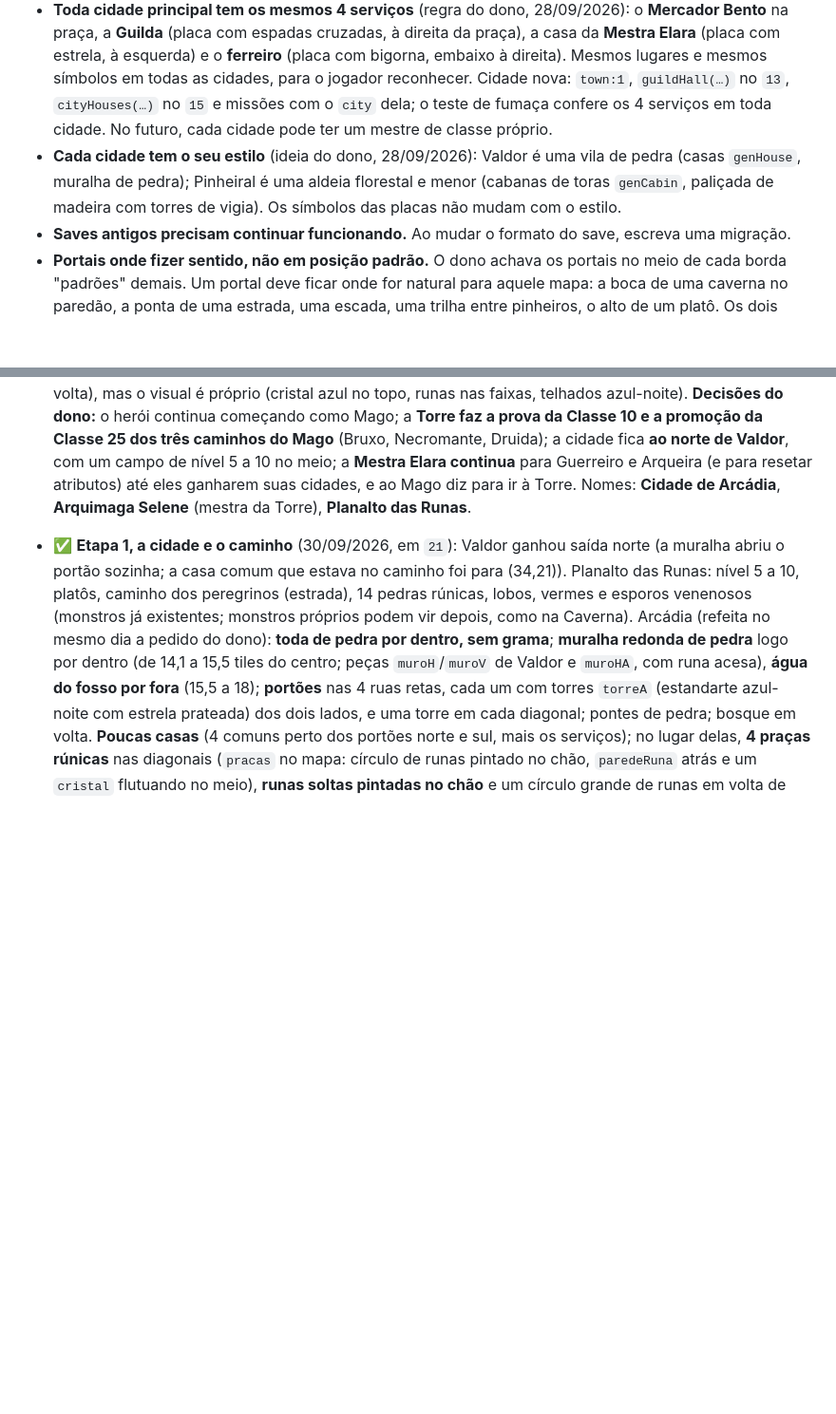
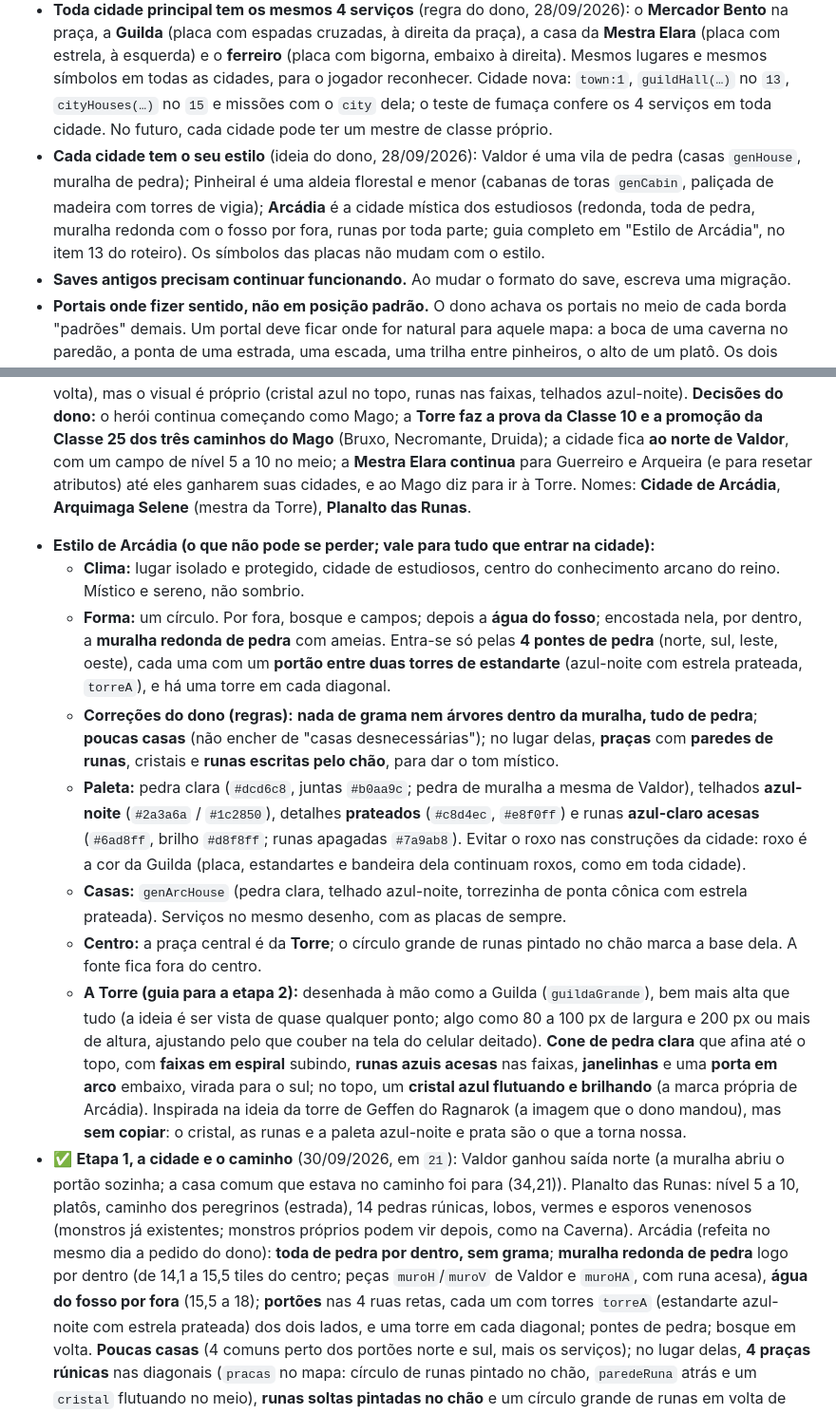
Before and after one commit to adrianpastore/ecos-de-valdoria, a Markdown page: CLAUDE.md, 2 parts joined by grey strips. Shown at 95% size. GitHub-like rendering; blank space fills up the shorter version.

Commit message:
CLAUDE.md: guia de estilo de Arcadia e da Torre
Arcadia entra na regra de estilo das cidades; o item 13 ganha o guia
completo (clima, forma, correcoes do dono, paleta, casas, centro e
como deve ser a Torre).

Co-Authored-By: Claude Opus 5.5 <noreply@anthropic.com>

```diff
--- a/CLAUDE.md
+++ b/CLAUDE.md
@@ -17,7 +17,7 @@ RPG leve de navegador em pixel art, feito para diversão do dono do projeto e, t
 - **Testar antes de entregar.** Sempre rode o teste de fumaça (veja "Testes") antes de dizer que terminou.
 - **Inspirado, não copiado:** mapas e monstros podem lembrar o Ragnarok (clima, papel, faixa de nível), mas nomes e visuais são sempre originais. Nada de "Poring", "Prontera" etc. Folclore público (raposa de nove caudas, duende, totem) pode ser usado livremente.
 - **Toda cidade principal tem os mesmos 4 serviços** (regra do dono, 28/09/2026): o **Mercador Bento** na praça, a **Guilda** (placa com espadas cruzadas, à direita da praça), a casa da **Mestra Elara** (placa com estrela, à esquerda) e o **ferreiro** (placa com bigorna, embaixo à direita). Mesmos lugares e mesmos símbolos em todas as cidades, para o jogador reconhecer. Cidade nova: `town:1`, `guildHall(…)` no `13`, `cityHouses(…)` no `15` e missões com o `city` dela; o teste de fumaça confere os 4 serviços em toda cidade. No futuro, cada cidade pode ter um mestre de classe próprio.
-- **Cada cidade tem o seu estilo** (ideia do dono, 28/09/2026): Valdor é uma vila de pedra (casas `genHouse`, muralha de pedra); Pinheiral é uma aldeia florestal e menor (cabanas de toras `genCabin`, paliçada de madeira com torres de vigia). Os símbolos das placas não mudam com o estilo.
+- **Cada cidade tem o seu estilo** (ideia do dono, 28/09/2026): Valdor é uma vila de pedra (casas `genHouse`, muralha de pedra); Pinheiral é uma aldeia florestal e menor (cabanas de toras `genCabin`, paliçada de madeira com torres de vigia); **Arcádia** é a cidade mística dos estudiosos (redonda, toda de pedra, muralha redonda com o fosso por fora, runas por toda parte; guia completo em "Estilo de Arcádia", no item 13 do roteiro). Os símbolos das placas não mudam com o estilo.
 - **Saves antigos precisam continuar funcionando.** Ao mudar o formato do save, escreva uma migração.
 - **Portais onde fizer sentido, não em posição padrão.** O dono achava os portais no meio de cada borda "padrões" demais. Um portal deve ficar onde for natural para aquele mapa: a boca de uma caverna no paredão, a ponta de uma estrada, uma escada, uma trilha entre pinheiros, o alto de um platô. Os dois lados de um portal devem combinar (saída no alto da borda leste → chegada no alto da borda oeste do vizinho).
 - **Nem todo mapa tem estrada.** Hoje `genWorld` sempre cava um caminho do centro até cada portal, e isso deixa os mapas iguais. Estrada só onde alguém construiria uma (vilas, aldeias, a própria Estrada do Sul). Floresta pode ser toda grama e árvores; as Ruínas podem ser só terreno castigado; o jogador explora até achar a saída.
@@ -270,6 +270,14 @@ Tudo abaixo está no GitHub; nada ficou pela metade. O site é **https://adrianp
 12. **Bichinho de estimação / companheiro que cresce** (os pets do Ragnarok, a Pran do Aika): **projeto para bem mais para frente**, não agora (decisão do dono em 29/09/2026). Ideia: domar ou ganhar um filhote, alimentar com os materiais dos monstros, crescer em fases e dar um bônus pequeno.
 - As cartas continuam no item 3. Missões diárias não entram: o mural da Guilda já cumpre esse papel (missões que voltam depois de um tempo).
 13. **Arcádia, a cidade dos estudiosos, e a Torre dos Magos** (ideia do dono em 30/09/2026). Cidade redonda cercada por um fosso, ligada aos campos por pontes para os quatro lados; no centro, a **Torre**, alta, de pedra, visível de quase todo ponto, sede da guilda dos magos. A imagem de referência do dono foi a torre de Geffen (Ragnarok): vale a ideia (torre em cone no meio de uma cidade redonda com água em volta), mas o visual é próprio (cristal azul no topo, runas nas faixas, telhados azul-noite). **Decisões do dono:** o herói continua começando como Mago; a **Torre faz a prova da Classe 10 e a promoção da Classe 25 dos três caminhos do Mago** (Bruxo, Necromante, Druida); a cidade fica **ao norte de Valdor**, com um campo de nível 5 a 10 no meio; a **Mestra Elara continua** para Guerreiro e Arqueira (e para resetar atributos) até eles ganharem suas cidades, e ao Mago diz para ir à Torre. Nomes: **Cidade de Arcádia**, **Arquimaga Selene** (mestra da Torre), **Planalto das Runas**.
+   - **Estilo de Arcádia (o que não pode se perder; vale para tudo que entrar na cidade):**
+     - **Clima:** lugar isolado e protegido, cidade de estudiosos, centro do conhecimento arcano do reino. Místico e sereno, não sombrio.
+     - **Forma:** um círculo. Por fora, bosque e campos; depois a **água do fosso**; encostada nela, por dentro, a **muralha redonda de pedra** com ameias. Entra-se só pelas **4 pontes de pedra** (norte, sul, leste, oeste), cada uma com um **portão entre duas torres de estandarte** (azul-noite com estrela prateada, `torreA`), e há uma torre em cada diagonal.
+     - **Correções do dono (regras):** **nada de grama nem árvores dentro da muralha, tudo de pedra**; **poucas casas** (não encher de "casas desnecessárias"); no lugar delas, **praças** com **paredes de runas**, cristais e **runas escritas pelo chão**, para dar o tom místico.
+     - **Paleta:** pedra clara (`#dcd6c8`, juntas `#b0aa9c`; pedra de muralha a mesma de Valdor), telhados **azul-noite** (`#2a3a6a` / `#1c2850`), detalhes **prateados** (`#c8d4ec`, `#e8f0ff`) e runas **azul-claro acesas** (`#6ad8ff`, brilho `#d8f8ff`; runas apagadas `#7a9ab8`). Evitar o roxo nas construções da cidade: roxo é a cor da Guilda (placa, estandartes e bandeira dela continuam roxos, como em toda cidade).
+     - **Casas:** `genArcHouse` (pedra clara, telhado azul-noite, torrezinha de ponta cônica com estrela prateada). Serviços no mesmo desenho, com as placas de sempre.
+     - **Centro:** a praça central é da **Torre**; o círculo grande de runas pintado no chão marca a base dela. A fonte fica fora do centro.
+     - **A Torre (guia para a etapa 2):** desenhada à mão como a Guilda (`guildaGrande`), bem mais alta que tudo (a ideia é ser vista de quase qualquer ponto; algo como 80 a 100 px de largura e 200 px ou mais de altura, ajustando pelo que couber na tela do celular deitado). **Cone de pedra clara** que afina até o topo, com **faixas em espiral** subindo, **runas azuis acesas** nas faixas, **janelinhas** e uma **porta em arco** embaixo, virada para o sul; no topo, um **cristal azul flutuando e brilhando** (a marca própria de Arcádia). Inspirada na ideia da torre de Geffen do Ragnarok (a imagem que o dono mandou), mas **sem copiar**: o cristal, as runas e a paleta azul-noite e prata são o que a torna nossa.
    - ✅ **Etapa 1, a cidade e o caminho** (30/09/2026, em `21`): Valdor ganhou saída norte (a muralha abriu o portão sozinha; a casa comum que estava no caminho foi para (34,21)). Planalto das Runas: nível 5 a 10, platôs, caminho dos peregrinos (estrada), 14 pedras rúnicas, lobos, vermes e esporos venenosos (monstros já existentes; monstros próprios podem vir depois, como na Caverna). Arcádia (refeita no mesmo dia a pedido do dono): **toda de pedra por dentro, sem grama**; **muralha redonda de pedra** logo por dentro (de 14,1 a 15,5 tiles do centro; peças `muroH`/`muroV` de Valdor e `muroHA`, com runa acesa), **água do fosso por fora** (15,5 a 18); **portões** nas 4 ruas retas, cada um com torres `torreA` (estandarte azul-noite com estrela prateada) dos dois lados, e uma torre em cada diagonal; pontes de pedra; bosque em volta. **Poucas casas** (4 comuns perto dos portões norte e sul, mais os serviços); no lugar delas, **4 praças rúnicas** nas diagonais (`pracas` no mapa: círculo de runas pintado no chão, `paredeRuna` atrás e um `cristal` flutuando no meio), **runas soltas pintadas no chão** e um círculo grande de runas em volta de onde fica a Torre (`paintMoat`, com `runas:1`). Fonte fora do centro (`fountain` no mapa), os 4 serviços (Guilda `guilda3`, casa da Elara e ferreiro no estilo `'A'`; bar e salão da Guilda por `addBar`/`addSalao`, do `20`) e 3 missões do Planalto. O centro da praça fica livre para a Torre.
    - **Etapa 2, a Torre:** prédio alto desenhado à mão no centro; dentro, salão redondo com estantes, círculo mágico e a Arquimaga Selene.
    - **Etapa 3, a evolução do Mago na Torre:** prova e promoção com a Selene; a Elara manda o Mago para a Torre; quem já estiver no meio de uma prova aceita com a Elara termina normalmente.
```
